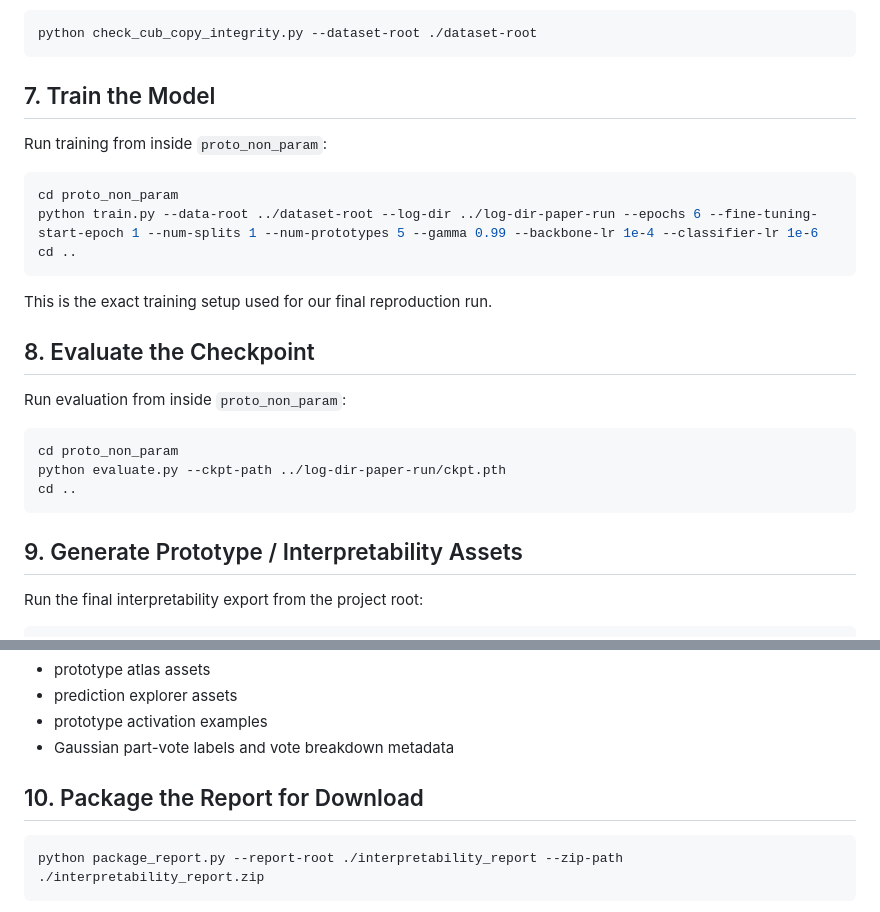
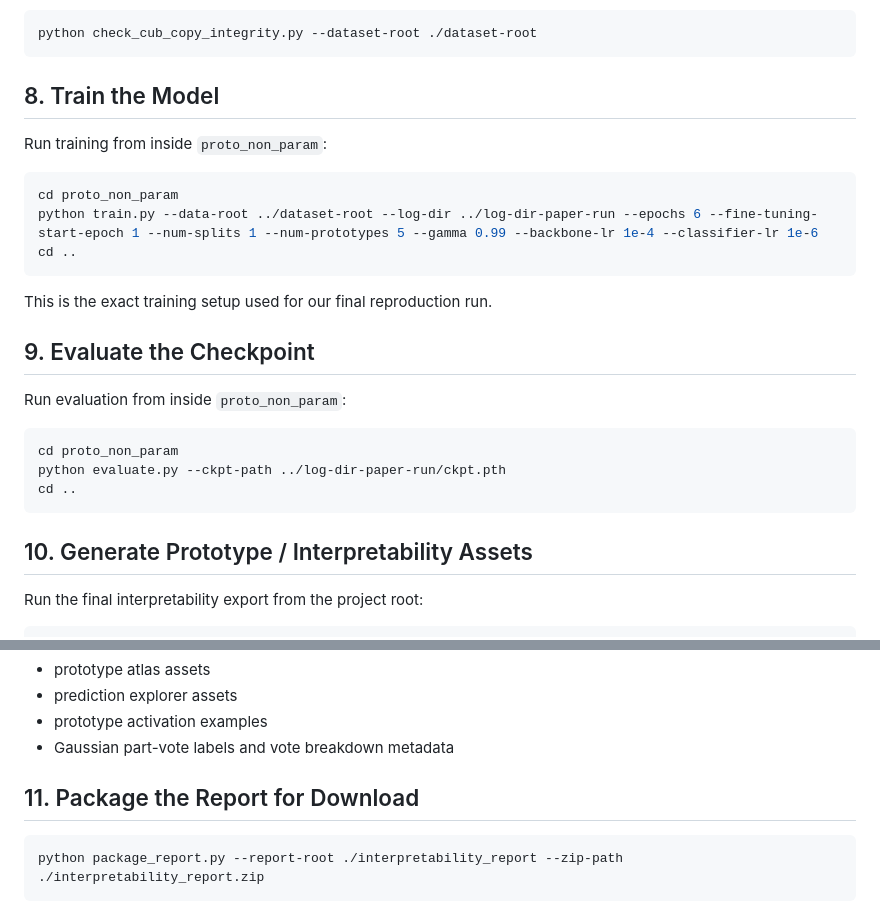
Before and after one commit to shreyasrox2326/cv-project-git, a Markdown page: README.md, 2 parts joined by grey strips. Drawn GitHub-style.

````diff
--- a/README.md
+++ b/README.md
@@ -138,7 +150,7 @@ To verify the cropped split layout:
 python check_cub_copy_integrity.py --dataset-root ./dataset-root
 ```
 
-## 7. Train the Model
+## 8. Train the Model
 
 Run training from inside `proto_non_param`:
 
@@ -150,7 +162,7 @@ cd ..
 
 This is the exact training setup used for our final reproduction run.
 
-## 8. Evaluate the Checkpoint
+## 9. Evaluate the Checkpoint
 
 Run evaluation from inside `proto_non_param`:
 
@@ -160,7 +172,7 @@ python evaluate.py --ckpt-path ../log-dir-paper-run/ckpt.pth
 cd ..
 ```
 
-## 9. Generate Prototype / Interpretability Assets
+## 10. Generate Prototype / Interpretability Assets
 
 Run the final interpretability export from the project root:
 
@@ -175,7 +187,7 @@ This generates:
 - prototype activation examples
 - Gaussian part-vote labels and vote breakdown metadata
 
-## 10. Package the Report for Download
+## 11. Package the Report for Download
 
 ```bash
 python package_report.py --report-root ./interpretability_report --zip-path ./interpretability_report.zip
````
Also changed, not shown: other parts of README.md (+18 -6 lines).
